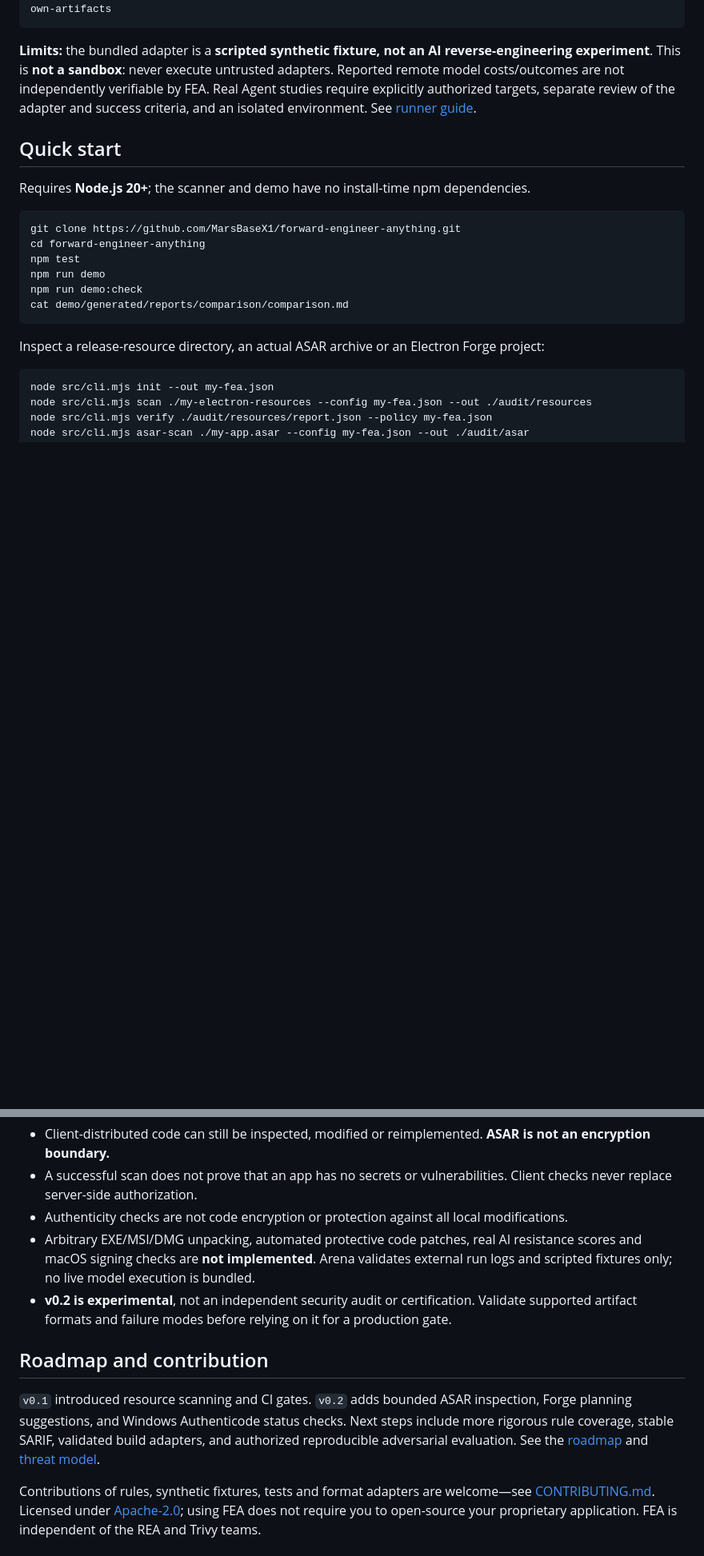
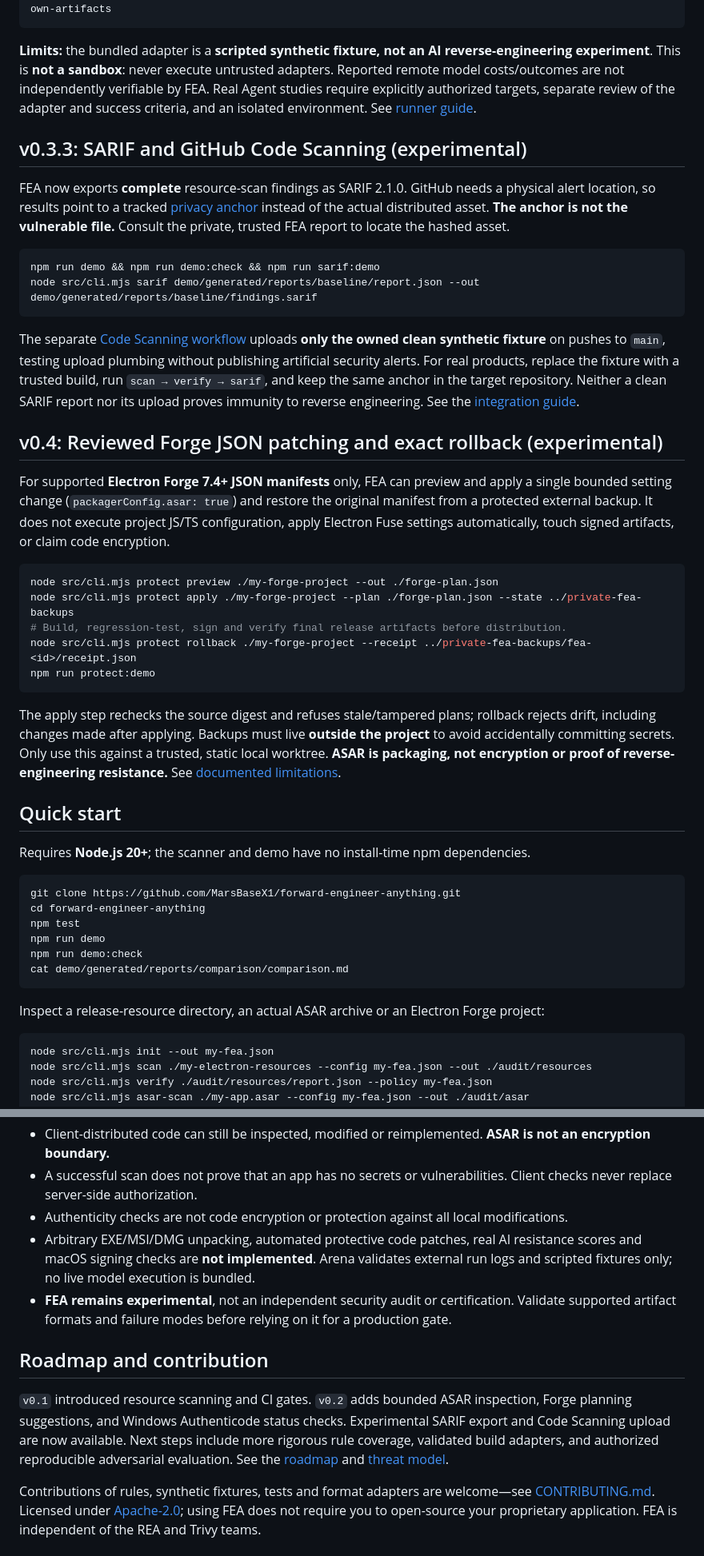
Before and after one commit to MarsBaseX1/forward-engineer-anything, a Markdown page: README.en.md, 2 parts joined by grey strips. Shown at 80% size. Drawn GitHub-style; blank space fills up the shorter version.

Commit message:
feat(protect): update README.en.md

````diff
--- a/README.en.md
+++ b/README.en.md
@@ -99,6 +99,31 @@ node src/cli.mjs arena execute --suite demo/arena-suite.json --baseline demo/gen
 ```
 
 **Limits:** the bundled adapter is a **scripted synthetic fixture, not an AI reverse-engineering experiment**. This is **not a sandbox**: never execute untrusted adapters. Reported remote model costs/outcomes are not independently verifiable by FEA. Real Agent studies require explicitly authorized targets, separate review of the adapter and success criteria, and an isolated environment. See [runner guide](docs/ARENA-EXECUTOR.md).
+
+## v0.3.3: SARIF and GitHub Code Scanning (experimental)
+
+FEA now exports **complete** resource-scan findings as SARIF 2.1.0. GitHub needs a physical alert location, so results point to a tracked [privacy anchor](.github/fea-sarif-anchor.md) instead of the actual distributed asset. **The anchor is not the vulnerable file.** Consult the private, trusted FEA report to locate the hashed asset.
+
+```bash
+npm run demo && npm run demo:check && npm run sarif:demo
+node src/cli.mjs sarif demo/generated/reports/baseline/report.json --out demo/generated/reports/baseline/findings.sarif
+```
+
+The separate [Code Scanning workflow](.github/workflows/fea-code-scanning.yml) uploads **only the owned clean synthetic fixture** on pushes to `main`, testing upload plumbing without publishing artificial security alerts. For real products, replace the fixture with a trusted build, run `scan → verify → sarif`, and keep the same anchor in the target repository. Neither a clean SARIF report nor its upload proves immunity to reverse engineering. See the [integration guide](docs/CODE-SCANNING.md).
+
+## v0.4: Reviewed Forge JSON patching and exact rollback (experimental)
+
+For supported **Electron Forge 7.4+ JSON manifests** only, FEA can preview and apply a single bounded setting change (`packagerConfig.asar: true`) and restore the original manifest from a protected external backup. It does not execute project JS/TS configuration, apply Electron Fuse settings automatically, touch signed artifacts, or claim code encryption.
+
+```bash
+node src/cli.mjs protect preview ./my-forge-project --out ./forge-plan.json
+node src/cli.mjs protect apply ./my-forge-project --plan ./forge-plan.json --state ../private-fea-backups
+# Build, regression-test, sign and verify final release artifacts before distribution.
+node src/cli.mjs protect rollback ./my-forge-project --receipt ../private-fea-backups/fea-<id>/receipt.json
+npm run protect:demo
+```
+
+The apply step rechecks the source digest and refuses stale/tampered plans; rollback rejects drift, including changes made after applying. Backups must live **outside the project** to avoid accidentally committing secrets. Only use this against a trusted, static local worktree. **ASAR is packaging, not encryption or proof of reverse-engineering resistance.** See [documented limitations](docs/PROTECT-AUTOMATION.md).
 
 ## Quick start
 
@@ -147,10 +172,10 @@ This table describes **scope, not security superiority**. No cross-project bench
 - A successful scan does not prove that an app has no secrets or vulnerabilities. Client checks never replace server-side authorization.
 - Authenticity checks are not code encryption or protection against all local modifications.
 - Arbitrary EXE/MSI/DMG unpacking, automated protective code patches, real AI resistance scores and macOS signing checks are **not implemented**. Arena validates external run logs and scripted fixtures only; no live model execution is bundled.
-- **v0.2 is experimental**, not an independent security audit or certification. Validate supported artifact formats and failure modes before relying on it for a production gate.
+- **FEA remains experimental**, not an independent security audit or certification. Validate supported artifact formats and failure modes before relying on it for a production gate.
 
 ## Roadmap and contribution
 
-`v0.1` introduced resource scanning and CI gates. `v0.2` adds bounded ASAR inspection, Forge planning suggestions, and Windows Authenticode status checks. Next steps include more rigorous rule coverage, stable SARIF, validated build adapters, and authorized reproducible adversarial evaluation. See the [roadmap](docs/ROADMAP.md) and [threat model](docs/THREAT_MODEL.md).
+`v0.1` introduced resource scanning and CI gates. `v0.2` adds bounded ASAR inspection, Forge planning suggestions, and Windows Authenticode status checks. Experimental SARIF export and Code Scanning upload are now available. Next steps include more rigorous rule coverage, validated build adapters, and authorized reproducible adversarial evaluation. See the [roadmap](docs/ROADMAP.md) and [threat model](docs/THREAT_MODEL.md).
 
 Contributions of rules, synthetic fixtures, tests and format adapters are welcome—see [CONTRIBUTING.md](CONTRIBUTING.md). Licensed under [Apache-2.0](LICENSE); using FEA does not require you to open-source your proprietary application. FEA is independent of the REA and Trivy teams.
````
Also changed, not shown: other parts of README.en.md (+3 -3 lines).
